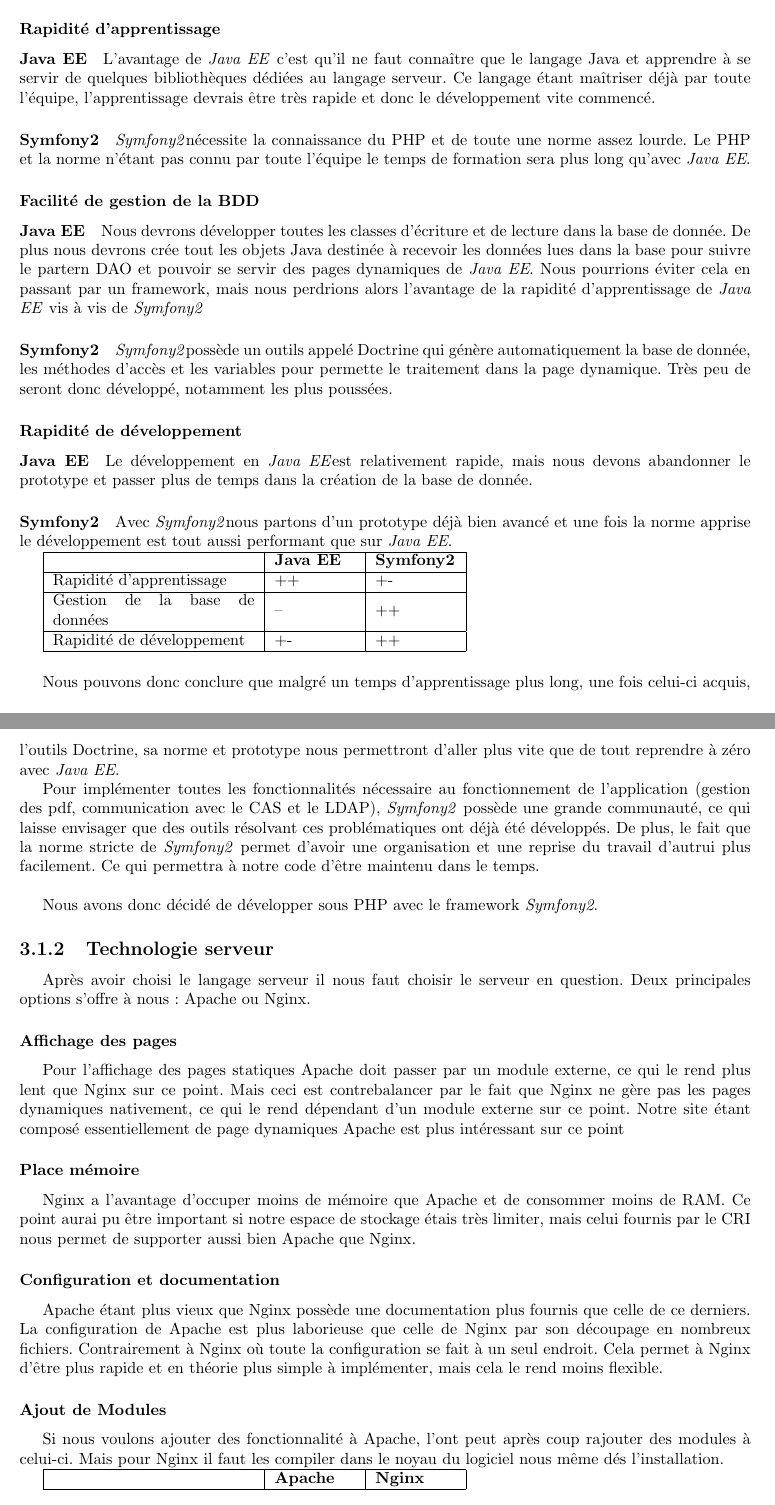
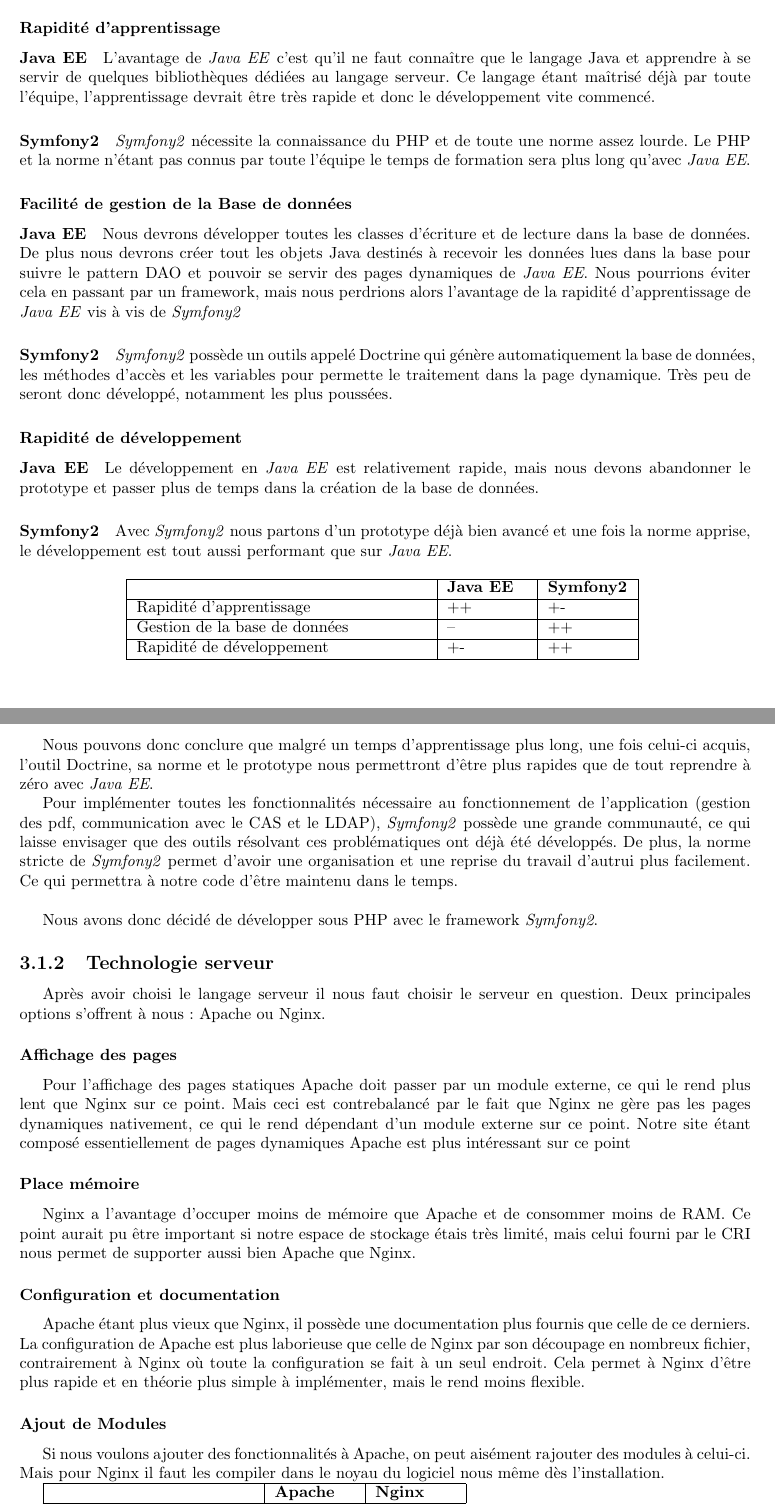
Before and after one commit to Livda/ILikeToMoveIt, a LaTeX document (Rapport de pré-étude/Rapport.tex, which reads Rapport de pré-étude/Technologies/web.tex): two parts of pages 13 and 14 of 19, joined at a grey line, cut so that both start at the same text. Compiled offline with pdfLaTeX.

Commit message:
#6: corrections orthographiques

```diff
--- a/Rapport de pré-étude/Technologies/web.tex
+++ b/Rapport de pré-étude/Technologies/web.tex
@@ -9,29 +9,29 @@
 \subsubsection{Rapidité d'apprentissage}
 \paragraph{Java EE}
 L'avantage de \textit{Java EE} c'est qu'il ne faut connaître que le langage Java et apprendre à se servir de quelques bibliothèques dédiées au langage serveur.
-Ce langage étant maîtriser déjà par toute l'équipe, l'apprentissage devrais être très rapide et donc le développement vite commencé.
+Ce langage étant maîtrisé déjà par toute l'équipe, l'apprentissage devrait être très rapide et donc le développement vite commencé.
 
 \paragraph{Symfony2}
-\textit{Symfony2}nécessite la connaissance du PHP et de toute une norme assez lourde.
-Le PHP et la norme n'étant pas connu par toute l'équipe le temps de formation sera plus long qu'avec \textit{Java EE}.
+\textit{Symfony2} nécessite la connaissance du PHP et de toute une norme assez lourde.
+Le PHP et la norme n'étant pas connus par toute l'équipe le temps de formation sera plus long qu'avec \textit{Java EE}.
 
-\subsubsection{Facilité de gestion de la BDD}
+\subsubsection{Facilité de gestion de la Base de données}
 \paragraph{Java EE}
-Nous devrons développer toutes les classes d'écriture et de lecture dans la base de donnée. De plus nous devrons crée tout les objets Java destinée à recevoir les données lues dans la base pour suivre le partern DAO et pouvoir se servir des pages dynamiques de \textit{Java EE}.
+Nous devrons développer toutes les classes d'écriture et de lecture dans la base de données. De plus nous devrons créer tout les objets Java destinés à recevoir les données lues dans la base pour suivre le pattern DAO et pouvoir se servir des pages dynamiques de \textit{Java EE}.
 Nous pourrions éviter cela en passant par un framework, mais nous perdrions alors l'avantage de la rapidité d'apprentissage de \jee vis à vis de \symfony
 
 \paragraph{Symfony2}
-\textit{Symfony2}possède un outils appelé Doctrine qui génère automatiquement la base de donnée, les méthodes d'accès et les variables pour permette le traitement dans la page dynamique. Très peu de seront donc développé, notamment les plus poussées.
+\textit{Symfony2} possède un outils appelé Doctrine qui génère automatiquement la base de données, les méthodes d'accès et les variables pour permette le traitement dans la page dynamique. Très peu de seront donc développé, notamment les plus poussées.
 
 \subsubsection{Rapidité de développement}
 \paragraph{Java EE}
-Le développement en \textit{Java EE}est relativement rapide, mais nous devons abandonner le prototype et passer plus de temps dans la création de la base de donnée.
+Le développement en \textit{Java EE} est relativement rapide, mais nous devons abandonner le prototype et passer plus de temps dans la création de la base de données.
 
 \paragraph{Symfony2}
-Avec \textit{Symfony2}nous partons d'un prototype déjà bien avancé et une fois la norme apprise le développement est tout aussi performant que sur \textit{Java EE}.
+Avec \textit{Symfony2} nous partons d'un prototype déjà bien avancé et une fois la norme apprise, le développement est tout aussi performant que sur \textit{Java EE}.
 
-
-\begin{tabular}{|m{125pt}|m{50pt}|m{50pt}|}
+\begin{center}
+\begin{tabular}{|m{180pt}|m{50pt}|m{50pt}|}
 	\hline
 	\null & \textbf{Java EE} & \textbf{Symfony2} \\
 	\hline
@@ -42,34 +42,35 @@
 	Rapidité de développement & +- & ++ \\
 	\hline
 \end{tabular} \vspace*{5mm}
+\end{center}
 
-Nous pouvons donc conclure que malgré un temps d'apprentissage plus long, une fois celui-ci acquis, l'outils Doctrine, sa norme et prototype nous permettront d'aller plus vite que de tout reprendre à zéro avec \textit{Java EE}.
+Nous pouvons donc conclure que malgré un temps d'apprentissage plus long, une fois celui-ci acquis, l'outil Doctrine, sa norme et le prototype nous permettront d'être plus rapides que de tout reprendre à zéro avec \textit{Java EE}.
 
 Pour implémenter toutes les fonctionnalités nécessaire au fonctionnement de l'application (gestion des pdf, communication avec le CAS et le LDAP), \textit{Symfony2} possède une grande communauté, ce qui laisse envisager que des outils résolvant ces problématiques ont déjà été développés.
-De plus, le fait que la norme stricte de \textit{Symfony2} permet d'avoir une organisation et une reprise du travail d'autrui plus facilement. Ce qui permettra à notre code d'être maintenu dans le temps.\\
+De plus, la norme stricte de \textit{Symfony2} permet d'avoir une organisation et une reprise du travail d'autrui plus facilement. Ce qui permettra à notre code d'être maintenu dans le temps.\\
 
 Nous avons donc décidé de développer sous PHP avec le framework \textit{Symfony2}.
 
 \subsection{Technologie serveur}
 
-Après avoir choisi le langage serveur il nous faut choisir le serveur en question. Deux principales options s'offre à nous: Apache ou Nginx.
+Après avoir choisi le langage serveur il nous faut choisir le serveur en question. Deux principales options s'offrent à nous: Apache ou Nginx.
 
 \subsubsection{Affichage des pages}
 Pour l'affichage des pages statiques Apache doit passer par un module externe, ce qui le rend plus lent que Nginx sur ce point.
-Mais ceci est contrebalancer par le fait que Nginx ne gère pas les pages dynamiques nativement, ce qui le rend dépendant d'un module externe sur ce point.
-Notre site étant composé essentiellement de page dynamiques Apache est plus intéressant sur ce point
+Mais ceci est contrebalancé par le fait que Nginx ne gère pas les pages dynamiques nativement, ce qui le rend dépendant d'un module externe sur ce point.
+Notre site étant composé essentiellement de pages dynamiques Apache est plus intéressant sur ce point
 
 \subsubsection{Place mémoire}
 Nginx a l'avantage d'occuper moins de mémoire que Apache et de consommer moins de RAM.
-Ce point aurai pu être important si notre espace de stockage étais très limiter, mais celui fournis par le CRI nous permet de supporter aussi bien Apache que Nginx.
+Ce point aurait pu être important si notre espace de stockage étais très limité, mais celui fourni par le CRI nous permet de supporter aussi bien Apache que Nginx.
 
 \subsubsection{Configuration et documentation}
-Apache étant plus vieux que Nginx possède une documentation plus fournis que celle de ce derniers.
-La configuration de Apache est plus laborieuse que celle de Nginx par son découpage en nombreux fichiers. Contrairement à Nginx où toute la configuration se fait à un seul endroit.
-Cela permet à Nginx d'être plus rapide et en théorie plus simple à implémenter, mais cela le rend moins flexible.
+Apache étant plus vieux que Nginx, il possède une documentation plus fournis que celle de ce derniers.
+La configuration de Apache est plus laborieuse que celle de Nginx par son découpage en nombreux fichier, contrairement à Nginx où toute la configuration se fait à un seul endroit.
+Cela permet à Nginx d'être plus rapide et en théorie plus simple à implémenter, mais le rend moins flexible.
 
 \subsubsection{Ajout de Modules}
-Si nous voulons ajouter des fonctionnalité à Apache, l'ont peut après coup rajouter des modules à celui-ci. Mais pour Nginx il faut les compiler dans le noyau du logiciel nous même dés l'installation.
+Si nous voulons ajouter des fonctionnalités à Apache, on peut aisément rajouter des modules à celui-ci. Mais pour Nginx il faut les compiler dans le noyau du logiciel nous même dès l'installation.
 
 
 \begin{tabular}{|m{125pt}|m{50pt}|m{50pt}|}
```
